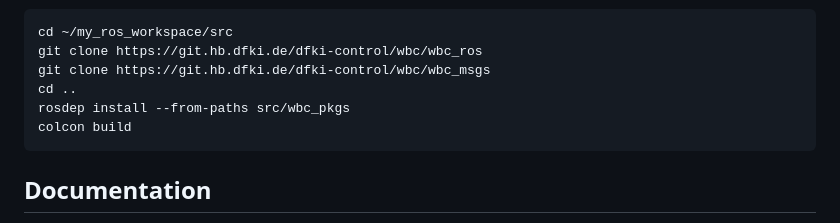
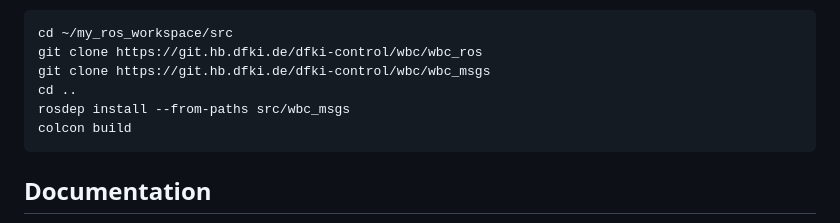
Before and after one commit to ARC-OPT/wbc_ros, a Markdown page: README.md, the part around the change. Drawn GitHub-style.

````diff
--- a/README.md
+++ b/README.md
@@ -30,7 +30,7 @@ wbc_ros requires a bare-bones ROS2 installation (humble is the only tested distr
  git clone https://git.hb.dfki.de/dfki-control/wbc/wbc_ros
  git clone https://git.hb.dfki.de/dfki-control/wbc/wbc_msgs
  cd ..
- rosdep install --from-paths src/wbc_pkgs
+ rosdep install --from-paths src/wbc_msgs
  colcon build
  ```
 
````
